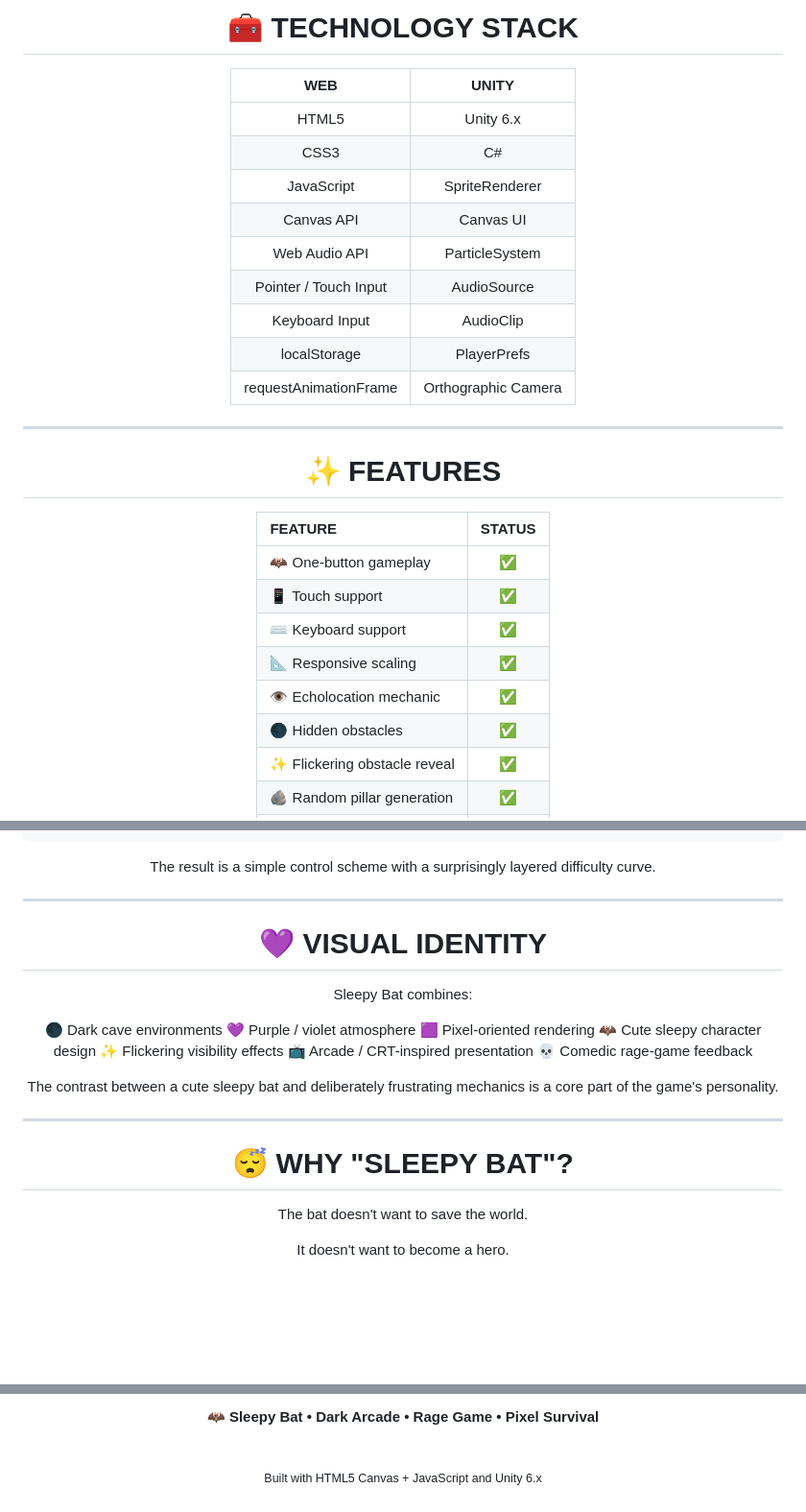
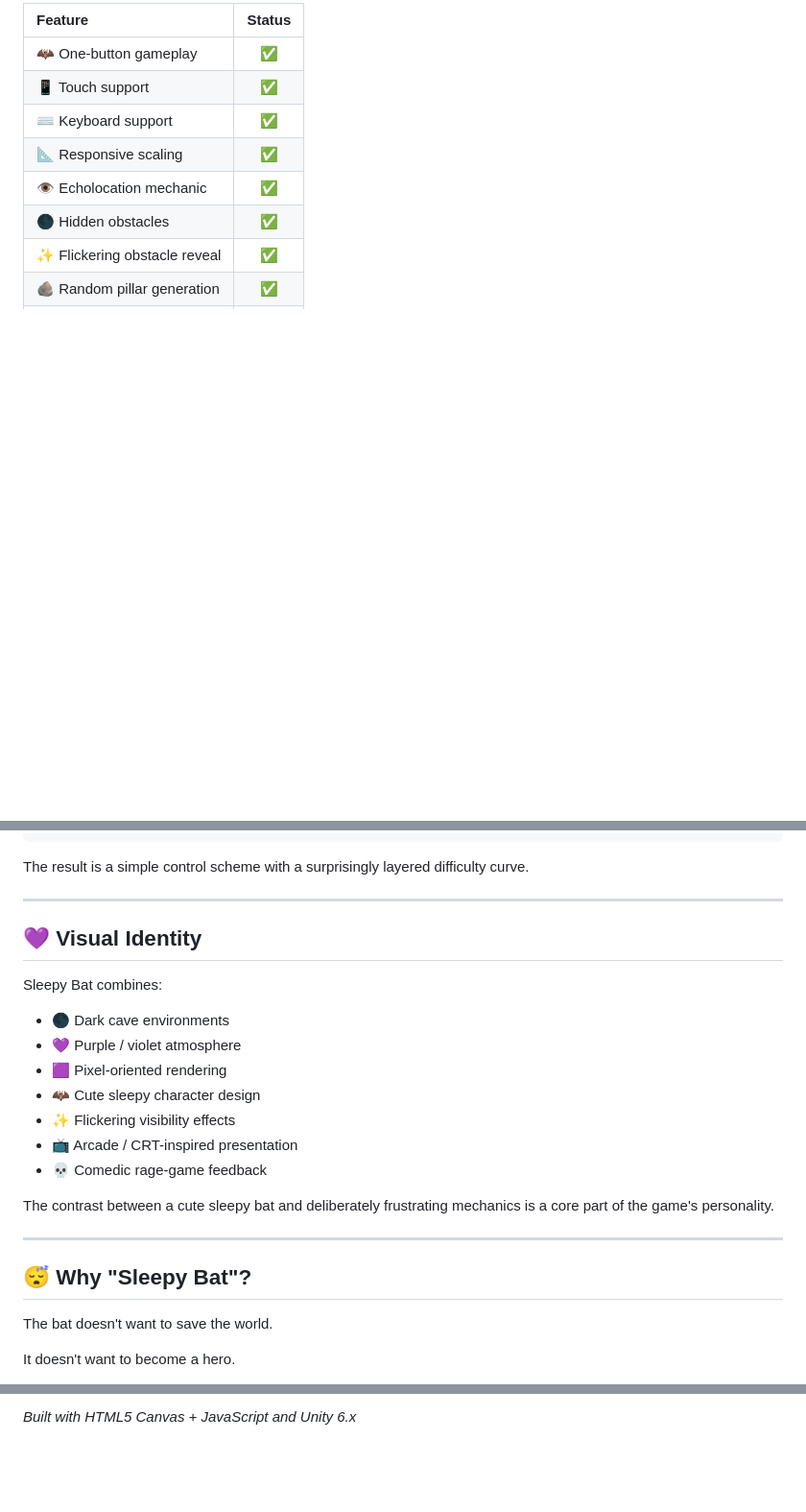
Before and after one commit to Punitpritam788/Sleepy-Bat, a Markdown page: README.md, 3 parts joined by grey strips. Shown at 96% size. Drawn GitHub-style; blank space fills up the shorter version.

Commit message:
Refactor README formatting and content
Updated README to improve formatting and clarity.

```diff
--- a/README.md
+++ b/README.md
@@ -974,27 +687,5 @@ You can add a gameplay GIF or video preview directly to the README:
 
-# 🧰 TECHNOLOGY STACK
-
-|          WEB          |        UNITY        |
-| :-------------------: | :-----------------: |
-|         HTML5         |      Unity 6.x      |
-|          CSS3         |          C#         |
-|       JavaScript      |    SpriteRenderer   |
-|       Canvas API      |      Canvas UI      |
-|     Web Audio API     |    ParticleSystem   |
-| Pointer / Touch Input |     AudioSource     |
-|     Keyboard Input    |      AudioClip      |
-|      localStorage     |     PlayerPrefs     |
-| requestAnimationFrame | Orthographic Camera |
-
-</div>
-
----
-
-<div align="center">
-
-# ✨ FEATURES
-
-| FEATURE                      | STATUS |
+| Feature                      | Status |
 | :--------------------------- | :----: |
 | 🦇 One-button gameplay       |    ✅   |
 | 📱 Touch support             |    ✅   |
@@ -1050,33 +737,25 @@ Survival
 
 The result is a simple control scheme with a surprisingly layered difficulty curve.
 
-</div>
+---
+
+## 💜 Visual Identity
+
+Sleepy Bat combines:
+
+* 🌑 Dark cave environments
+* 💜 Purple / violet atmosphere
+* 🟪 Pixel-oriented rendering
+* 🦇 Cute sleepy character design
+* ✨ Flickering visibility effects
+* 📺 Arcade / CRT-inspired presentation
+* 💀 Comedic rage-game feedback
+
+The contrast between a cute sleepy bat and deliberately frustrating mechanics is a core part of the game's personality.
 
 ---
 
-<div align="center">
-
-# 💜 VISUAL IDENTITY
-
-Sleepy Bat combines:
-
-🌑 Dark cave environments
-💜 Purple / violet atmosphere
-🟪 Pixel-oriented rendering
-🦇 Cute sleepy character design
-✨ Flickering visibility effects
-📺 Arcade / CRT-inspired presentation
-💀 Comedic rage-game feedback
-
-The contrast between a cute sleepy bat and deliberately frustrating mechanics is a core part of the game's personality.
-
-</div>
-
----
-
-<div align="center">
-
-# 😴 WHY "SLEEPY BAT"?
+## 😴 Why "Sleepy Bat"?
 
 The bat doesn't want to save the world.
 
@@ -1158,10 +818,2 @@ you probably haven't survived **999** yet.
 
-<br><br>
-
-<strong>🦇 Sleepy Bat • Dark Arcade • Rage Game • Pixel Survival</strong>
-
-<br>
-
-<sub>Built with HTML5 Canvas + JavaScript and Unity 6.x</sub>
-
-</div>
+*Built with HTML5 Canvas + JavaScript and Unity 6.x*
```
Also changed, not shown: other parts of README.md (+173 -483 lines).
